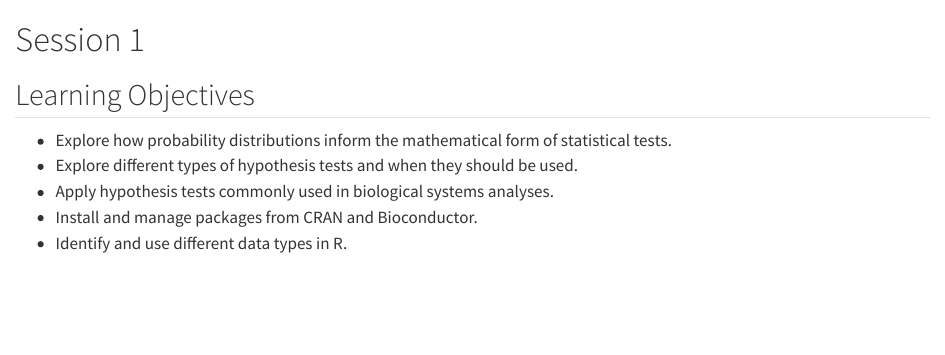
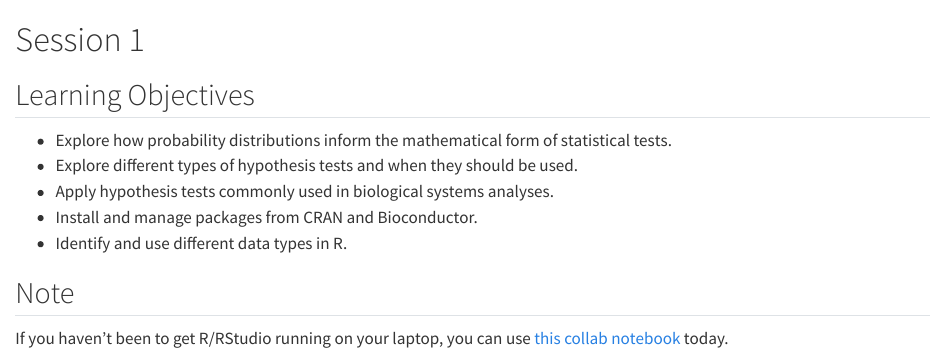
Before and after one commit to ccb-hms/systems-immunology-workshops, a Quarto document (SystemsImmunologyWorkshops/session1.qmd): the page in a window 1100 px wide, from its top. Rendered offline with R 4.5, knitr and Pandoc in place of Quarto, with nearby package versions.

Commit message:
Added collab link

```diff
--- a/SystemsImmunologyWorkshops/session1.qmd
+++ b/SystemsImmunologyWorkshops/session1.qmd
@@ -7,3 +7,7 @@
 -   Apply hypothesis tests commonly used in biological systems analyses.
 -   Install and manage packages from CRAN and Bioconductor.
 -   Identify and use different data types in R.
+
+## Note
+
+If you haven't been to get R/RStudio running on your laptop, you can use [this collab notebook](https://colab.research.google.com/drive/1pSdvOy7wx8QpR9gqI2VmLLU_Jd6VJwhc?usp=sharing) today.
```
Also changed, not shown: 1 other file.
